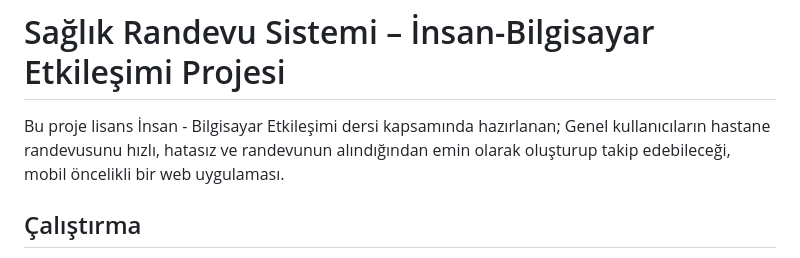
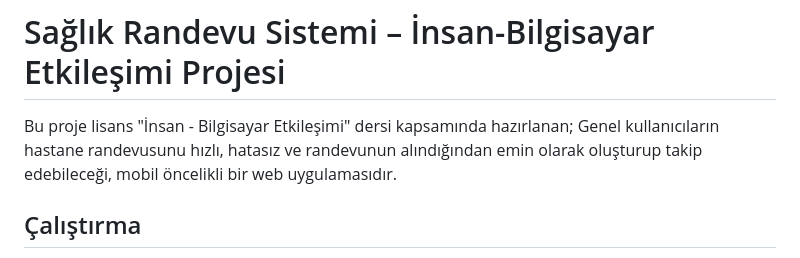
Before and after one commit to ceydahizal/saglik-randevu, a Markdown page: README.md, the part around the change. Rendered like a GitHub page.

```diff
--- a/README.md
+++ b/README.md
@@ -1,8 +1,8 @@
 # Sağlık Randevu Sistemi – İnsan-Bilgisayar Etkileşimi Projesi
 
-Bu proje lisans İnsan - Bilgisayar Etkileşimi dersi kapsamında hazırlanan;
+Bu proje lisans "İnsan - Bilgisayar Etkileşimi" dersi kapsamında hazırlanan;
 Genel kullanıcıların hastane randevusunu hızlı, hatasız ve randevunun alındığından emin
-olarak oluşturup takip edebileceği, mobil öncelikli bir web uygulaması.
+olarak oluşturup takip edebileceği, mobil öncelikli bir web uygulamasıdır.
 
 ## Çalıştırma
 
```
